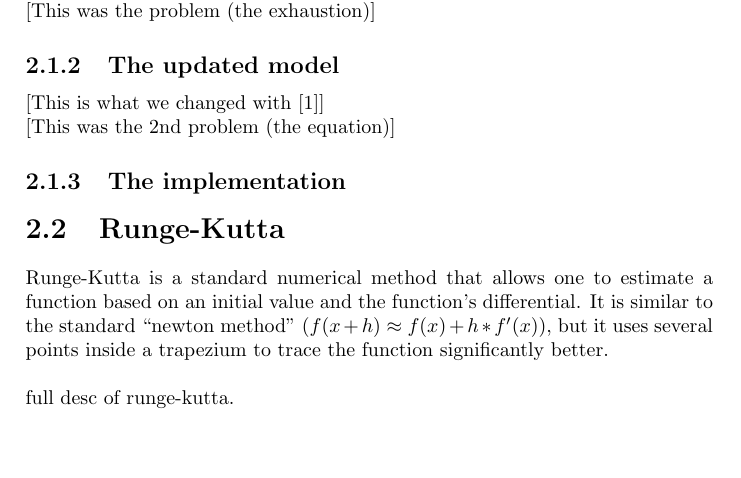
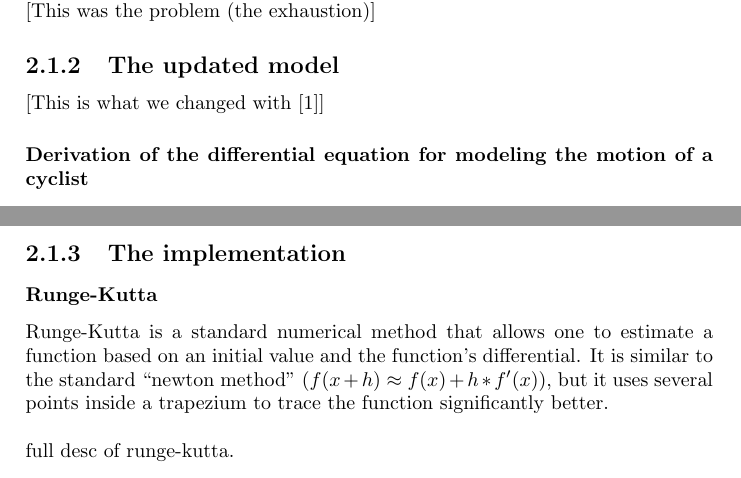
Before and after one commit to xdanx/le-cycling, a LaTeX thesis (report/report.tex): part of page 5 of 18 before the commit and two parts of pages 5 and 7 of 18 after it, the two joined at a grey line, cut so that both start at the same text, the shorter picture padded with empty space. Compiled offline with pdfLaTeX.

Commit message:
reorg of sections

```diff
--- a/report/report.tex
+++ b/report/report.tex
@@ -150,15 +150,4 @@ In section 2 of \cite{AgentModel} is descibed an agent based model for cycling r
 
 [This is what we changed with \cite{MathModel}]
 
-[This was the 2nd problem (the equation)]
-
-\subsection{The implementation}
-
-\section{Runge-Kutta}
-
-% Initial equations
-
-Runge-Kutta is a standard numerical method that allows one to estimate a function based on an initial value and the function's differential. It is similar to the standard ``newton method" ($f(x + h) \approx f(x) + h*f'(x)$), but it uses several points inside a trapezium to trace the function significantly better. \\ % Runge-Kutta method is used in [ write more here... ]
-\newline
-full desc of runge-kutta.\\
-\newline
+\subsubsection{Derivation of the differential equation for modeling the motion of a cyclist}
@@ -242,3 +222,14 @@ Which gives approximation of:
 $$ 75.7664 *(x'(t))^{3} + 14844.025288499999 * x'(t) * x''(t) = P_{ped}$$
 
 which is a second order non-linear differential equation.\\\\
+
+\subsection{The implementation}
+
+\subsubsection{Runge-Kutta}
+
+% Initial equations
+
+Runge-Kutta is a standard numerical method that allows one to estimate a function based on an initial value and the function's differential. It is similar to the standard ``newton method" ($f(x + h) \approx f(x) + h*f'(x)$), but it uses several points inside a trapezium to trace the function significantly better. \\ % Runge-Kutta method is used in [ write more here... ]
+\newline
+full desc of runge-kutta.\\
+\newline
```
Also changed, not shown: report/report.tex (19 more changed lines).
